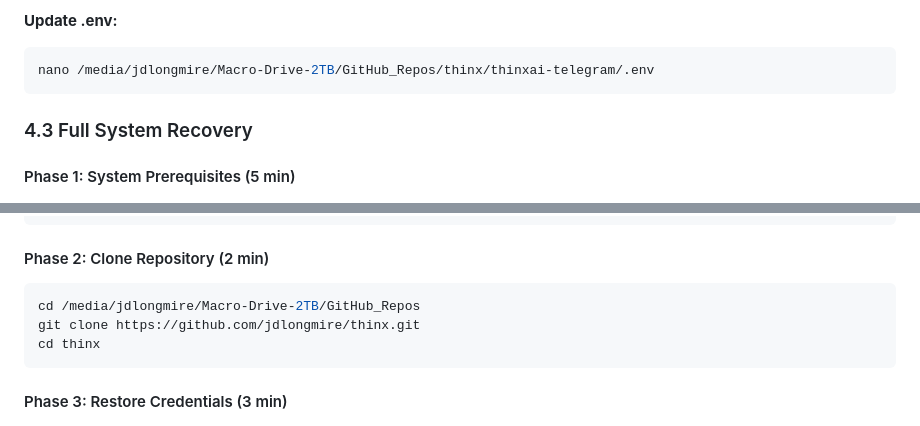
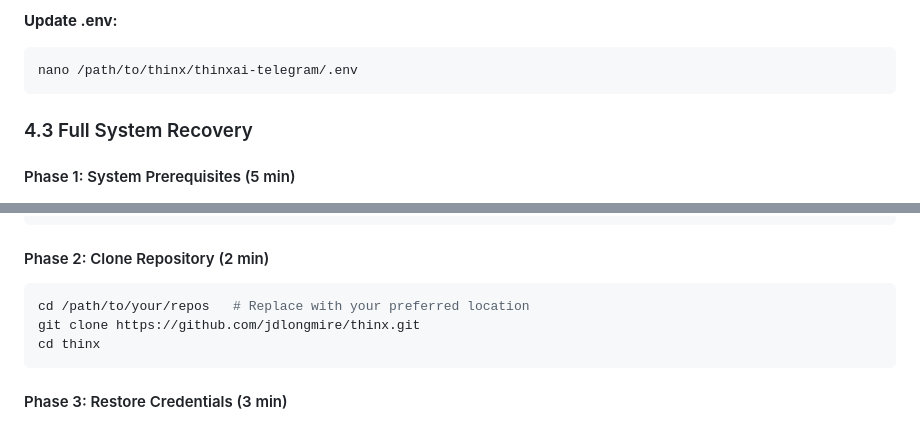
Before and after one commit to jdlongmire/thinxai.net, a Markdown page: recovery/DISASTER-RECOVERY-PLAN.md, 2 parts joined by grey strips. Drawn GitHub-style.

````diff
--- a/recovery/DISASTER-RECOVERY-PLAN.md
+++ b/recovery/DISASTER-RECOVERY-PLAN.md
@@ -194,7 +195,7 @@ sudo systemctl status thinxai-telegram
 
 **Update .env:**
 ```bash
-nano /media/jdlongmire/Macro-Drive-2TB/GitHub_Repos/thinx/thinxai-telegram/.env
+nano /path/to/thinx/thinxai-telegram/.env
 ```
 
 ### 4.3 Full System Recovery
@@ -218,7 +219,7 @@ claude login
 #### Phase 2: Clone Repository (2 min)
 
 ```bash
-cd /media/jdlongmire/Macro-Drive-2TB/GitHub_Repos
+cd /path/to/your/repos   # Replace with your preferred location
 git clone https://github.com/jdlongmire/thinx.git
 cd thinx
 ```
````
Also changed, not shown: other parts of recovery/DISASTER-RECOVERY-PLAN.md (+15 -13 lines), recovery/CURRENT-ARCHITECTURE.md (+9 -9 lines).
